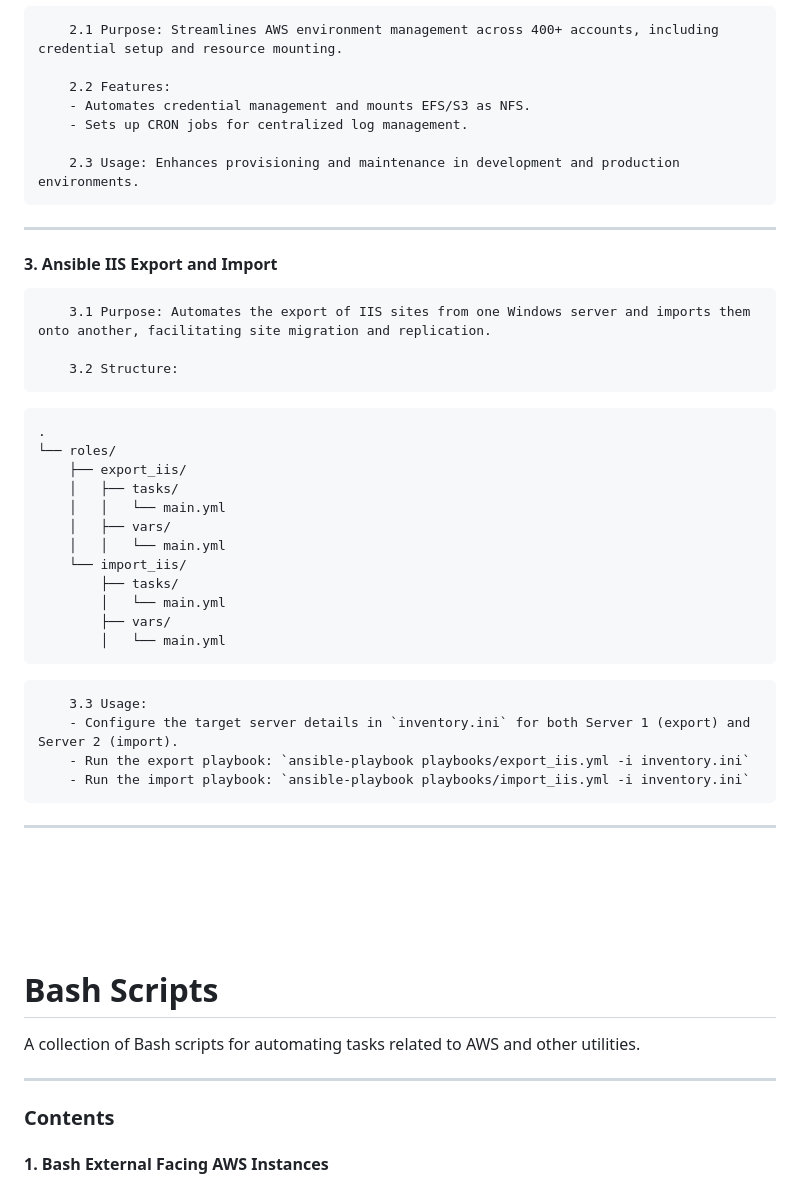
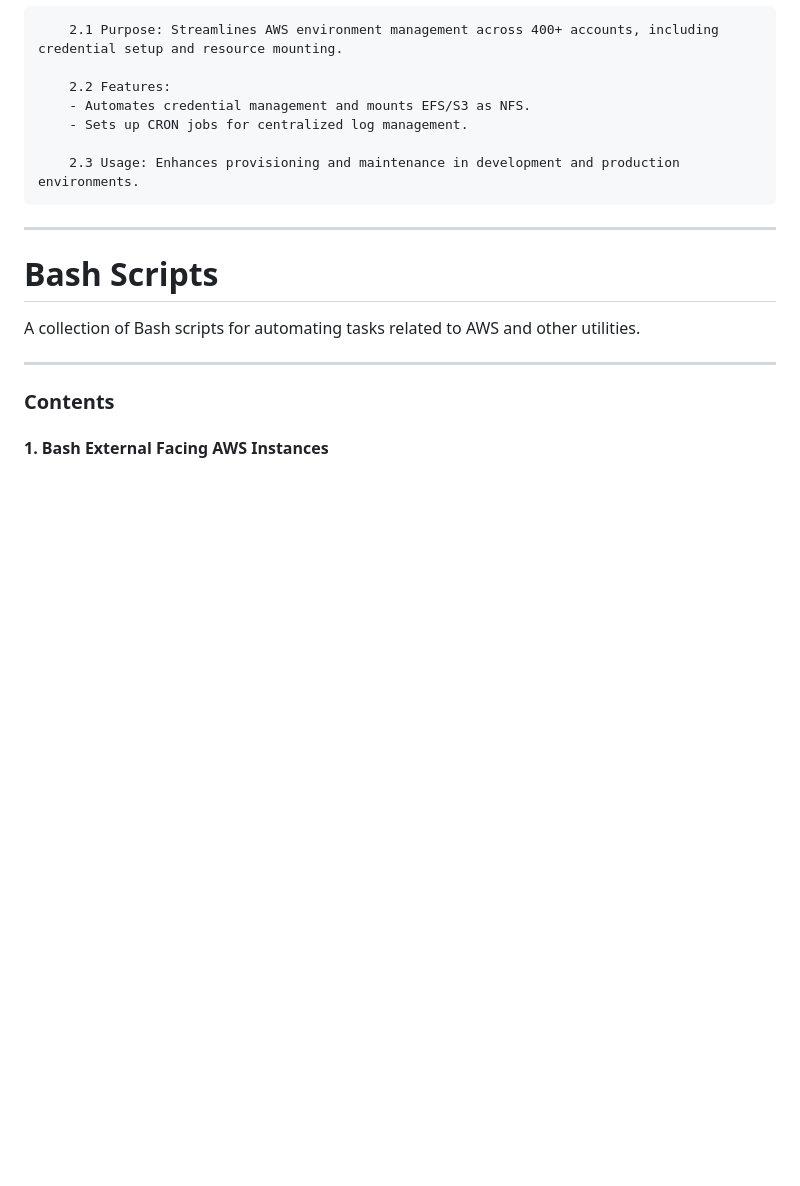
Before and after one commit to rishabh17227/devops_repository, a Markdown page: README.md, the part around the change. Rendered like a GitHub page; blank space fills up the shorter version.

````diff
--- a/README.md
+++ b/README.md
@@ -30,35 +30,6 @@ A collection of Ansible playbooks for various server setups and cloud environmen
         2.3 Usage: Enhances provisioning and maintenance in development and production environments.
 
 ---
-
-#### 3. Ansible IIS Export and Import
-
-        3.1 Purpose: Automates the export of IIS sites from one Windows server and imports them onto another, facilitating site migration and replication.
-
-        3.2 Structure:
-```plaintext
-.
-└── roles/
-    ├── export_iis/
-    │   ├── tasks/
-    │   │   └── main.yml
-    │   ├── vars/
-    │   │   └── main.yml
-    └── import_iis/
-        ├── tasks/
-        │   └── main.yml
-        ├── vars/
-        │   └── main.yml
-```
-
-        3.3 Usage:
-        - Configure the target server details in `inventory.ini` for both Server 1 (export) and Server 2 (import).
-        - Run the export playbook: `ansible-playbook playbooks/export_iis.yml -i inventory.ini`
-        - Run the import playbook: `ansible-playbook playbooks/import_iis.yml -i inventory.ini`
-
----
-
-<br><br><br><br>
 
 # Bash Scripts
 
````
